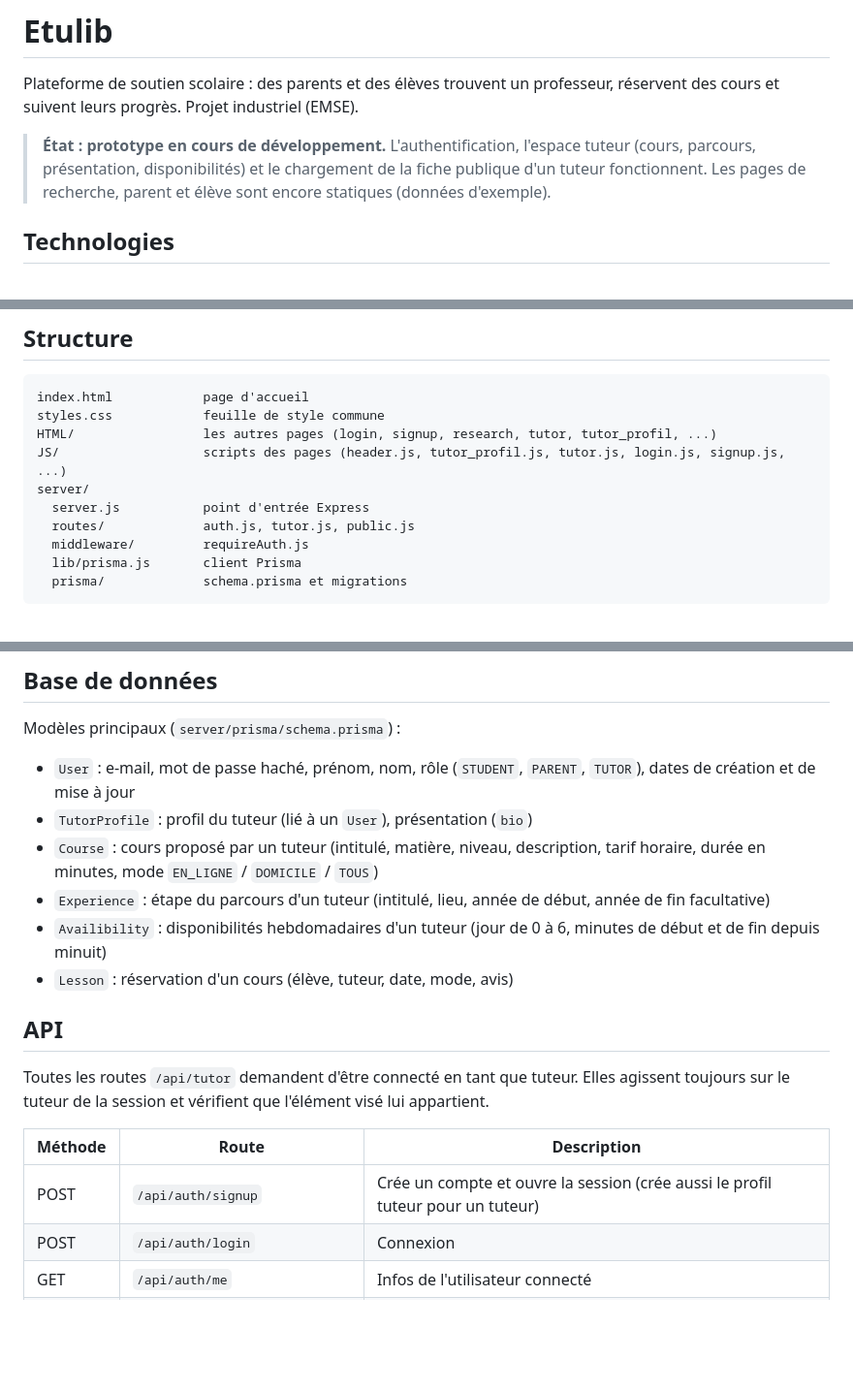
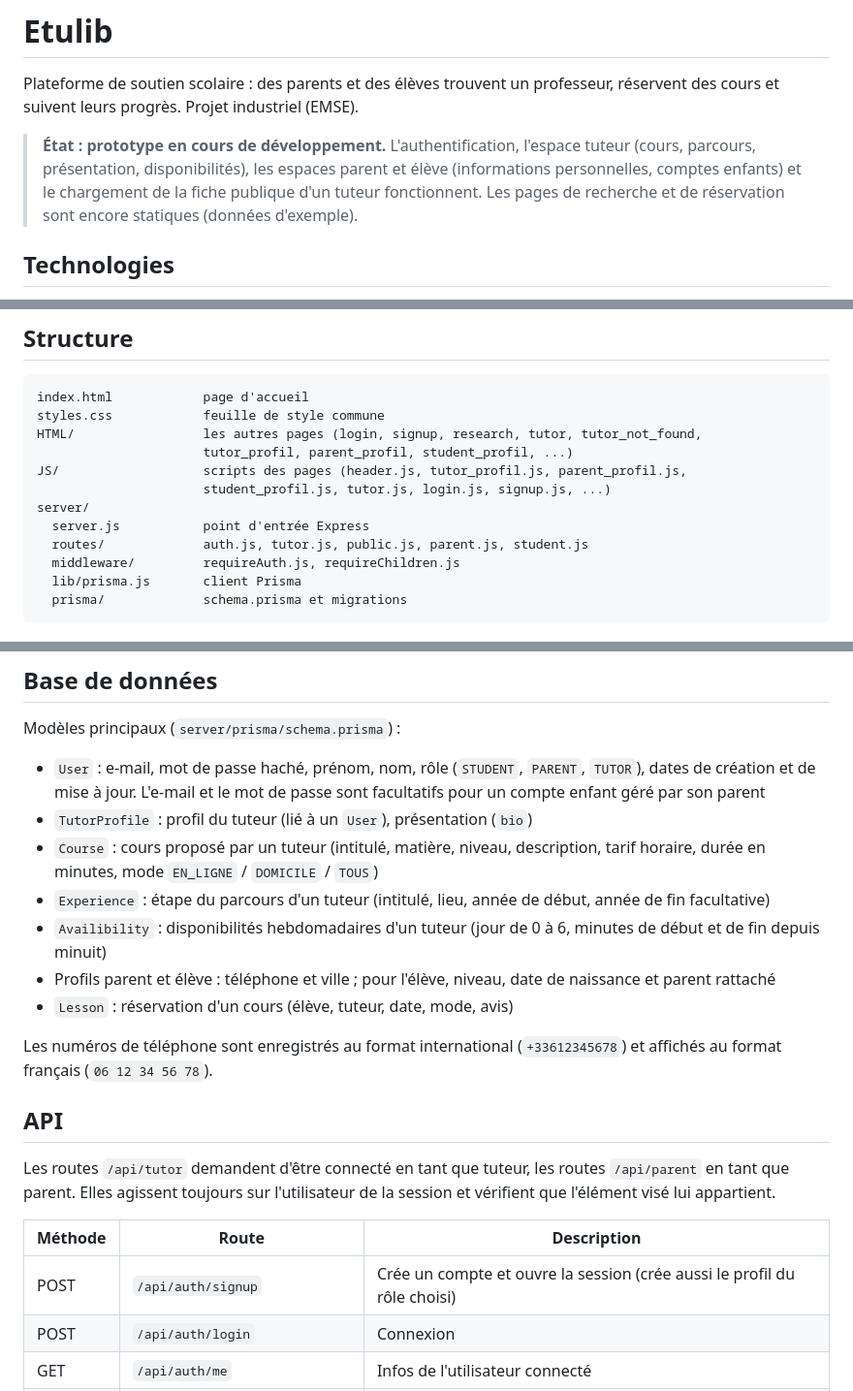
Before and after one commit to So6oN-Maximix/Etulib, a Markdown page: Readme.md, 3 parts joined by grey strips. Shown at 97% size. Drawn GitHub-style; blank space fills up the shorter version.

````diff
--- a/Readme.md
+++ b/Readme.md
@@ -2,7 +2,7 @@
 
 Plateforme de soutien scolaire : des parents et des élèves trouvent un professeur, réservent des cours et suivent leurs progrès. Projet industriel (EMSE).
 
-> **État : prototype en cours de développement.** L'authentification, l'espace tuteur (cours, parcours, présentation, disponibilités) et le chargement de la fiche publique d'un tuteur fonctionnent. Les pages de recherche, parent et élève sont encore statiques (données d'exemple).
+> **État : prototype en cours de développement.** L'authentification, l'espace tuteur (cours, parcours, présentation, disponibilités), les espaces parent et élève (informations personnelles, comptes enfants) et le chargement de la fiche publique d'un tuteur fonctionnent. Les pages de recherche et de réservation sont encore statiques (données d'exemple).
 
 ## Technologies
 
@@ -17,12 +17,14 @@ Plateforme de soutien scolaire : des parents et des élèves trouvent un profess
 ```
 index.html            page d'accueil
 styles.css            feuille de style commune
-HTML/                 les autres pages (login, signup, research, tutor, tutor_profil, ...)
-JS/                   scripts des pages (header.js, tutor_profil.js, tutor.js, login.js, signup.js, ...)
+HTML/                 les autres pages (login, signup, research, tutor, tutor_not_found,
+                      tutor_profil, parent_profil, student_profil, ...)
+JS/                   scripts des pages (header.js, tutor_profil.js, parent_profil.js,
+                      student_profil.js, tutor.js, login.js, signup.js, ...)
 server/
   server.js           point d'entrée Express
-  routes/             auth.js, tutor.js, public.js
-  middleware/         requireAuth.js
+  routes/             auth.js, tutor.js, public.js, parent.js, student.js
+  middleware/         requireAuth.js, requireChildren.js
   lib/prisma.js       client Prisma
   prisma/             schema.prisma et migrations
 ```
@@ -64,20 +66,23 @@ Le site est alors disponible sur http://localhost:2000.
 
 Modèles principaux (`server/prisma/schema.prisma`) :
 
-- `User` : e-mail, mot de passe haché, prénom, nom, rôle (`STUDENT`, `PARENT`, `TUTOR`), dates de création et de mise à jour
+- `User` : e-mail, mot de passe haché, prénom, nom, rôle (`STUDENT`, `PARENT`, `TUTOR`), dates de création et de mise à jour. L'e-mail et le mot de passe sont facultatifs pour un compte enfant géré par son parent
 - `TutorProfile` : profil du tuteur (lié à un `User`), présentation (`bio`)
 - `Course` : cours proposé par un tuteur (intitulé, matière, niveau, description, tarif horaire, durée en minutes, mode `EN_LIGNE` / `DOMICILE` / `TOUS`)
 - `Experience` : étape du parcours d'un tuteur (intitulé, lieu, année de début, année de fin facultative)
 - `Availibility` : disponibilités hebdomadaires d'un tuteur (jour de 0 à 6, minutes de début et de fin depuis minuit)
+- Profils parent et élève : téléphone et ville ; pour l'élève, niveau, date de naissance et parent rattaché
 - `Lesson` : réservation d'un cours (élève, tuteur, date, mode, avis)
+
+Les numéros de téléphone sont enregistrés au format international (`+33612345678`) et affichés au format français (`06 12 34 56 78`).
 
 ## API
 
-Toutes les routes `/api/tutor` demandent d'être connecté en tant que tuteur. Elles agissent toujours sur le tuteur de la session et vérifient que l'élément visé lui appartient.
+Les routes `/api/tutor` demandent d'être connecté en tant que tuteur, les routes `/api/parent` en tant que parent. Elles agissent toujours sur l'utilisateur de la session et vérifient que l'élément visé lui appartient.
 
 | Méthode | Route | Description |
 |---|---|---|
-| POST | `/api/auth/signup` | Crée un compte et ouvre la session (crée aussi le profil tuteur pour un tuteur) |
+| POST | `/api/auth/signup` | Crée un compte et ouvre la session (crée aussi le profil du rôle choisi) |
 | POST | `/api/auth/login` | Connexion |
 | GET | `/api/auth/me` | Infos de l'utilisateur connecté |
 | POST | `/api/auth/logout` | Déconnexion |
````
Also changed, not shown: other parts of Readme.md (+13 -4 lines).
